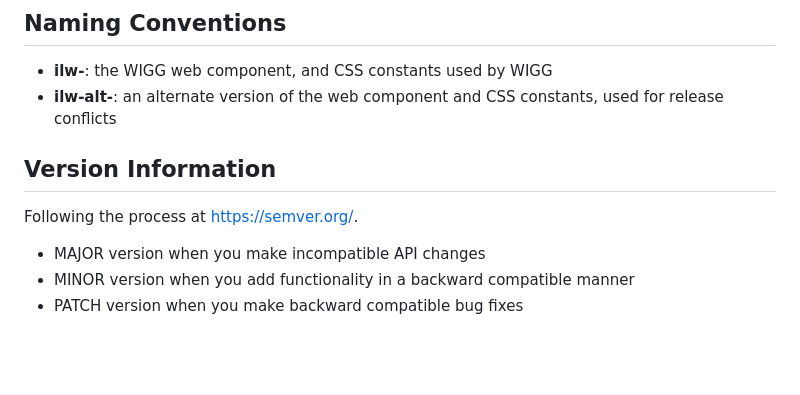
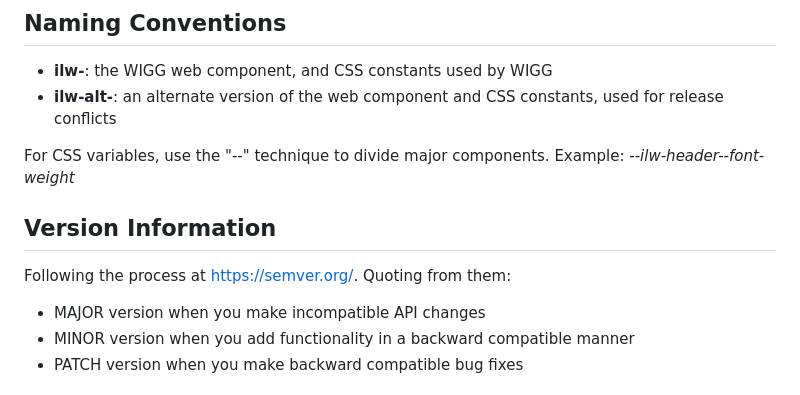
Before and after one commit to web-illinois/toolkit-management, a Markdown page: documentation/README.md, the part around the change. Drawn GitHub-style; blank space fills up the shorter version.

```diff
--- a/documentation/README.md
+++ b/documentation/README.md
@@ -35,8 +35,10 @@ You may create more than one json file if the component has multiple uses (for e
 * **ilw-**: the WIGG web component, and CSS constants used by WIGG
 * **ilw-alt-**: an alternate version of the web component and CSS constants, used for release conflicts
 
+For CSS variables, use the "--" technique to divide major components. Example: *--ilw-header--font-weight*
+
 ## Version Information
-Following the process at https://semver.org/.
+Following the process at https://semver.org/. Quoting from them:
 * MAJOR version when you make incompatible API changes
 * MINOR version when you add functionality in a backward compatible manner
 * PATCH version when you make backward compatible bug fixes
```
